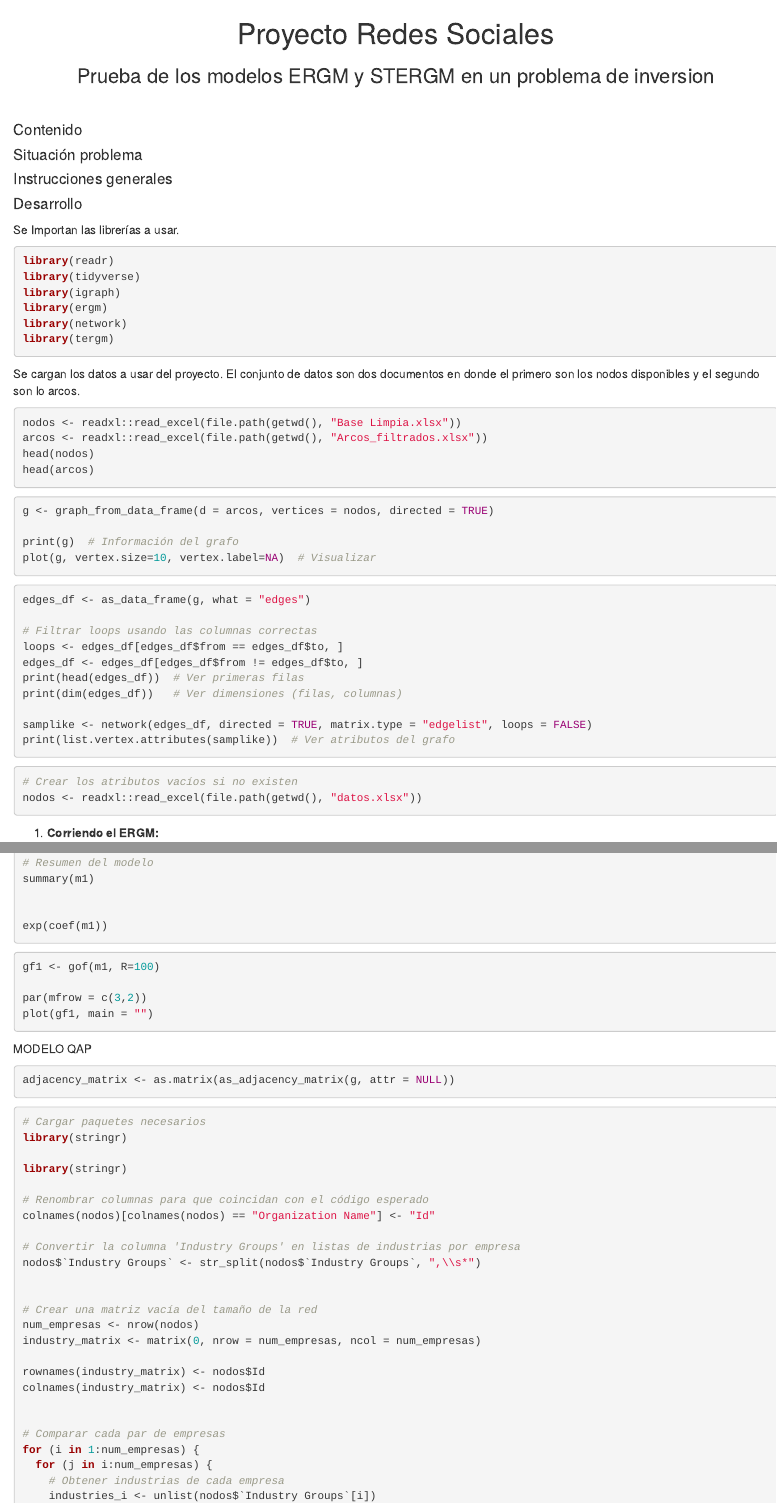
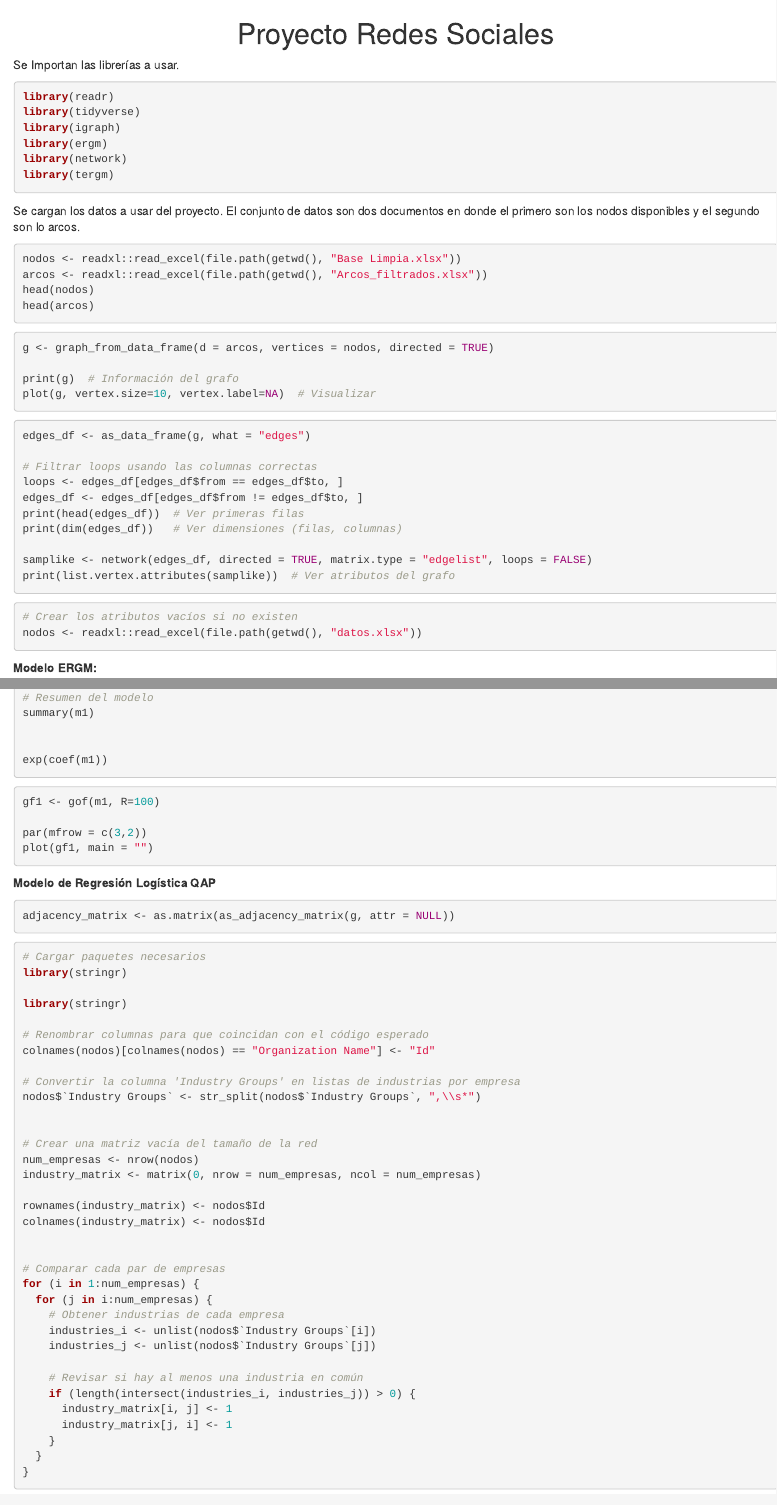
Before and after one commit to richardsuan/proyecto-redes, an R Markdown document (proyecto.Rmd): the page in a window 1100 px wide, from its top, and a second part further down, joined at a grey line. Rendered offline with R 4.5, knitr and Pandoc, with nearby package versions; the code chunks are not run, so their results and figures are left out.

Commit message:
Doc final

````diff
--- a/proyecto.Rmd
+++ b/proyecto.Rmd
@@ -5,23 +5,6 @@ output:
 ---
 
 <center> <h1>Proyecto Redes Sociales</h1> </center>
-
-<center> <h3>Prueba de los modelos ERGM y STERGM en un problema de inversion </h3> </center>
-
-<br />
-
-
-#### Contenido
-
-
-
-#### Situación problema
-
-
-#### Instrucciones generales
-
-
-#### Desarrollo
 
 Se Importan las librerías a usar.
 
@@ -69,8 +52,7 @@ nodos <- readxl::read_excel(file.path(getwd(), "datos.xlsx"))
 
 ```
 
-
-1. **Corriendo el ERGM: **
+**Modelo ERGM: **
 ```{r,warning=FALSE,message=FALSE}
 # Instalar y cargar las librerías necesarias
 library(statnet)
@@ -137,7 +119,8 @@ par(mfrow = c(3,2))
 plot(gf1, main = "")
 ```
 
-MODELO QAP
+**Modelo de Regresión Logística QAP**
+
 ```{r}
 adjacency_matrix <- as.matrix(as_adjacency_matrix(g, attr = NULL))
 ```
````
Also changed, not shown: proyecto.Rmd (5 more changed lines), 2 other files.
